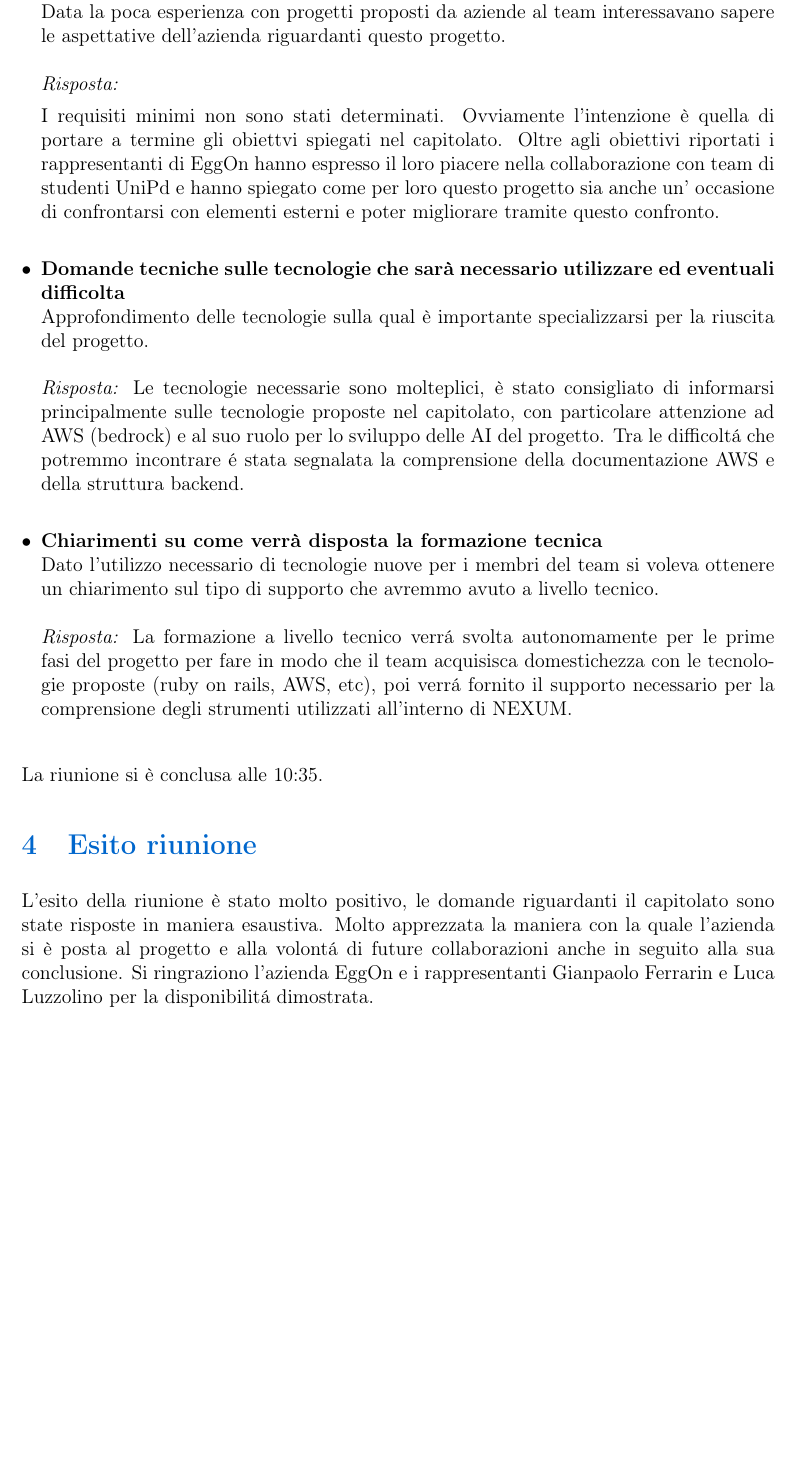
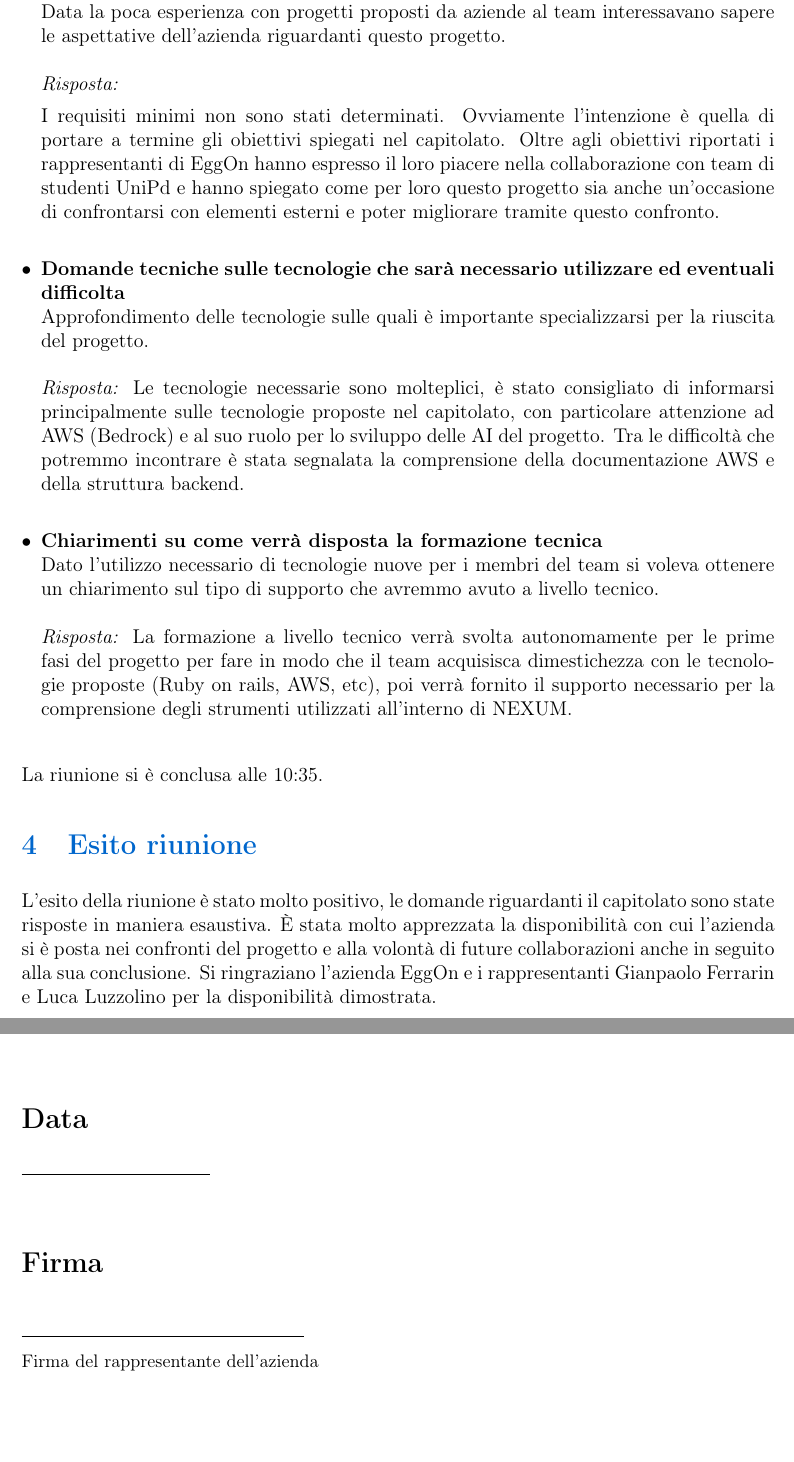
Before and after one commit to BugBustersUnipd/DocumentazioneSWE, a LaTeX document (VERBALI/Esterni/VE_24-10-25[EggOn]/VE_24-10-25[Eggon].tex): part of page 4 of 5 before the commit and two parts of pages 4 and 5 of 5 after it, the two joined at a grey line, cut so that both start at the same text, the shorter picture padded with empty space. Compiled offline with pdfLaTeX.

Commit message:
verificati verbali 25-10, sistemata struttura, cambiato logo a tutti i documenti

```diff
--- a/VERBALI/Esterni/VE_24-10-25[EggOn]/VE_24-10-25[Eggon].tex
+++ b/VERBALI/Esterni/VE_24-10-25[EggOn]/VE_24-10-25[Eggon].tex
@@ -1,4 +1,5 @@
 \documentclass[a4paper,12pt]{article}
+\newcommand{\CurrentVersion}{1.0.0}
 
 \usepackage[utf8]{inputenc}
 \usepackage[T1]{fontenc}
@@ -136,22 +137,22 @@ Verbale della prima riunione avvenuta con l'azienda Eggon in via telematica per
     \\ \\
     \textit{Risposta:}
 
-    I requisiti minimi non sono stati determinati. Ovviamente l'intenzione è quella di portare a termine gli obiettvi spiegati nel capitolato. Oltre agli obiettivi riportati i rappresentanti di EggOn hanno espresso il loro piacere nella collaborazione con team di studenti UniPd e hanno spiegato come per loro questo progetto sia anche un' occasione di confrontarsi con elementi esterni e poter migliorare tramite questo confronto.
+    I requisiti minimi non sono stati determinati. Ovviamente l'intenzione è quella di portare a termine gli obiettivi spiegati nel capitolato. Oltre agli obiettivi riportati i rappresentanti di EggOn hanno espresso il loro piacere nella collaborazione con team di studenti UniPd e hanno spiegato come per loro questo progetto sia anche un'occasione di confrontarsi con elementi esterni e poter migliorare tramite questo confronto.
 
     \vspace{1em}
 
     \item \textbf{Domande tecniche sulle tecnologie che sarà necessario utilizzare ed eventuali difficolta}\\
     \noindent
-    Approfondimento delle tecnologie sulla qual è importante specializzarsi per la riuscita del progetto.\\ \\
+    Approfondimento delle tecnologie sulle quali è importante specializzarsi per la riuscita del progetto.\\ \\
     \textit{Risposta:}
-    Le tecnologie necessarie sono molteplici, è stato consigliato di informarsi principalmente sulle tecnologie proposte nel capitolato, con particolare attenzione ad AWS (bedrock) e al suo ruolo per lo sviluppo delle AI del progetto. Tra le difficoltá che potremmo incontrare é stata segnalata la comprensione della documentazione AWS e della struttura backend.
+    Le tecnologie necessarie sono molteplici, è stato consigliato di informarsi principalmente sulle tecnologie proposte nel capitolato, con particolare attenzione ad AWS (Bedrock) e al suo ruolo per lo sviluppo delle AI del progetto. Tra le difficoltà che potremmo incontrare è stata segnalata la comprensione della documentazione AWS e della struttura backend.
     \vspace{1em}
 
     \item \textbf{Chiarimenti su come verrà disposta la formazione tecnica}\\
     \noindent
     Dato l'utilizzo necessario di tecnologie nuove per i membri del team si voleva ottenere un chiarimento sul tipo di supporto che avremmo avuto a livello tecnico. \\ \\
     \textit{Risposta:}
-    La formazione a livello tecnico verrá svolta autonomamente per le prime fasi del progetto per fare in modo che il team acquisisca domestichezza con le tecnologie proposte (ruby on rails, AWS, etc), poi verrá fornito il supporto necessario per la comprensione degli strumenti utilizzati all'interno di NEXUM.
+    La formazione a livello tecnico verrà svolta autonomamente per le prime fasi del progetto per fare in modo che il team acquisisca dimestichezza con le tecnologie proposte (Ruby on rails, AWS, etc), poi verrà fornito il supporto necessario per la comprensione degli strumenti utilizzati all'interno di NEXUM.
     \vspace{1em}
 
 \end{itemize}
@@ -160,12 +161,20 @@ La riunione si è conclusa alle 10:35.
 
 
 \section{Esito riunione}
-    L'esito della riunione è stato molto positivo, le domande riguardanti il capitolato sono state risposte in maniera esaustiva. Molto apprezzata la maniera con la quale l'azienda si è posta al progetto e alla volontá di future collaborazioni anche in seguito alla sua conclusione. Si ringraziono l'azienda EggOn e i rappresentanti Gianpaolo Ferrarin e Luca Luzzolino per la disponibilitá dimostrata.
+    L'esito della riunione è stato molto positivo, le domande riguardanti il capitolato sono state risposte in maniera esaustiva. È stata molto apprezzata la disponibilità con cui l'azienda si è posta nei confronti del progetto e alla volontà di future collaborazioni anche in seguito alla sua conclusione. Si ringraziano l'azienda EggOn e i rappresentanti Gianpaolo Ferrarin e Luca Luzzolino per la disponibilità dimostrata.
 
 
 \section{Approvazione esterna}
 Il verbale è stato inviato via mail all'azienda EggOn per chiedere la loro approvazione sui contenuti sopra riportati. La prova della loro accettazione è la seguente firma:
 
+\vspace{1.5cm}
+\noindent\textbf{\Large Data}\\[0.4cm]
+\underline{\hspace{4cm}}
+
+\vspace{1.5cm}
+\noindent\textbf{\Large Firma}\\[0.8cm]
+\underline{\hspace{6cm}} \\[0.2cm]
+{\small Firma del rappresentante dell'azienda}
 
 \vfill
 \begin{center}
```
Also changed, not shown: VERBALI/Esterni/VE_24-10-2025[M31]/VE_24-10-2025.tex (+4 -16 lines), CANDIDATURA PROGETTO/Candidatura progetto.pdf, DICHIARAZIONE IMPEGNI/Dichiarazione impegni.pdf, GLOSSARIO/Glossario.pdf, NORME DI PROGETTO/Norme di Progetto.pdf, SCELTA CAPITOLATO/Resoconto_capitolati.pdf, VERBALI/Esterni/VE_24-10-2025[M31]/VE_24-10-2025.pdf, VERBALI/Esterni/VE_24-10-25[EggOn]/VE_24-10-25 .pdf (deleted), VERBALI/Esterni/VE_24-10-25[EggOn]/VE_24-10-25[Eggon].pdf (added), VERBALI/Interni/VI_16-10-25/VI_16-10-25.pdf, VERBALI/Interni/VI_18-10-25/VI_18-10-25.pdf, VERBALI/Interni/VI_20-10-25/VI_20-10-25.pdf, VERBALI/Interni/VI_22-10-25/VI_22-10-25.pdf, assets/Logo.jpg, 2 more files, 4 other files.
